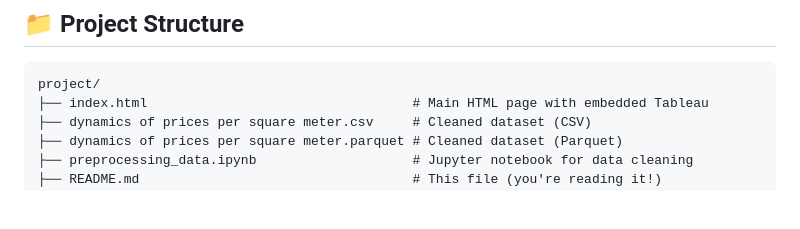
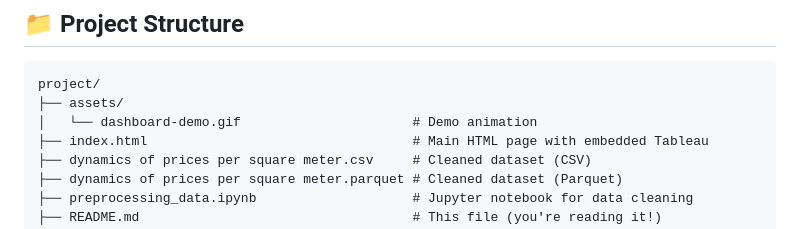
Before and after one commit to JaneKKTTme/dynamics-of-prices-per-square-meter-of-real-estate, a Markdown page: README.md, the part around the change. Drawn GitHub-style; blank space fills up the shorter version.

````diff
--- a/README.md
+++ b/README.md
@@ -72,6 +72,8 @@ jupyter notebook preprocessing_data.ipynb
 ## <a id="project-structure"></a> 📁 Project Structure
 ```text
 project/
+├── assets/
+│   └── dashboard-demo.gif                      # Demo animation
 ├── index.html                                  # Main HTML page with embedded Tableau
 ├── dynamics of prices per square meter.csv     # Cleaned dataset (CSV)
 ├── dynamics of prices per square meter.parquet # Cleaned dataset (Parquet)
````
Also changed, not shown: README.ru.md (+2 -0 lines).
